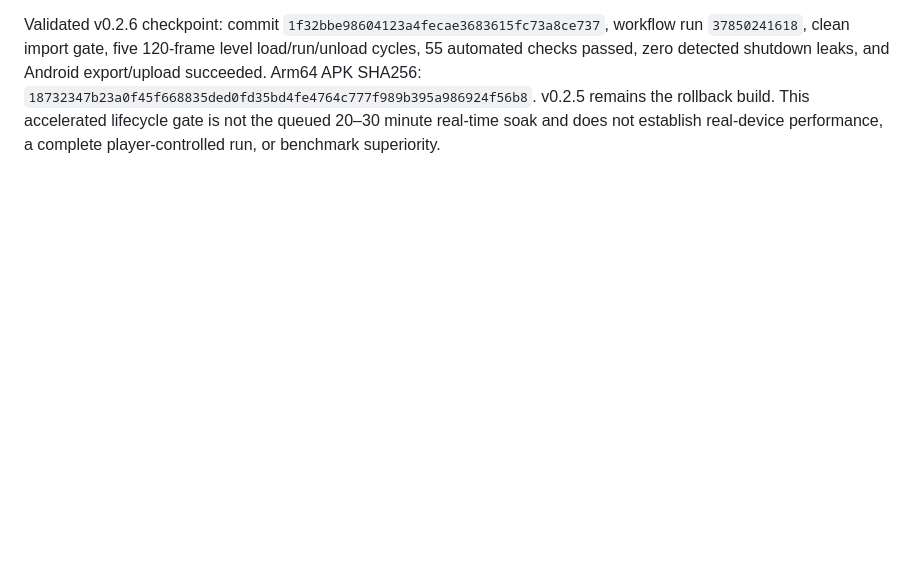
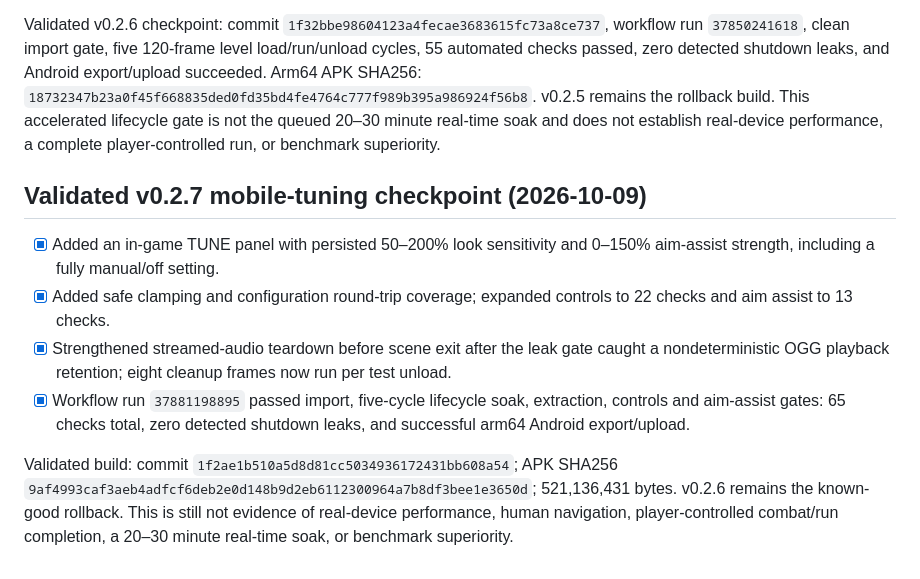
Before and after one commit to lokeshpuri9779-alt/media-utils, a Markdown page: PULSEFALL_MOBILE_IMPLEMENTATION_QUEUE.md, the part around one of its changes. Rendered like a GitHub page; blank space fills up the shorter version.

Commit message:
docs(pulsefall): record v0.2.7 control tuning gate [skip ci]

```diff
--- a/PULSEFALL_MOBILE_IMPLEMENTATION_QUEUE.md
+++ b/PULSEFALL_MOBILE_IMPLEMENTATION_QUEUE.md
@@ -174,3 +174,13 @@ Market-scale KPIs such as total downloads, revenue, DAU and rankings cannot be g
 - [x] Eliminate the headless shutdown leak: explicit streamed-audio release plus graceful fixture teardown removed four retained OGG objects and two resources. CI now fails on ObjectDB, resource or RID leakage.
 
 Validated v0.2.6 checkpoint: commit `1f32bbe98604123a4fecae3683615fc73a8ce737`, workflow run `37850241618`, clean import gate, five 120-frame level load/run/unload cycles, 55 automated checks passed, zero detected shutdown leaks, and Android export/upload succeeded. Arm64 APK SHA256: `18732347b23a0f45f668835ded0fd35bd4fe4764c777f989b395a986924f56b8`. v0.2.5 remains the rollback build. This accelerated lifecycle gate is not the queued 20–30 minute real-time soak and does not establish real-device performance, a complete player-controlled run, or benchmark superiority.
+
+
+## Validated v0.2.7 mobile-tuning checkpoint (2026-10-09)
+
+- [x] Added an in-game TUNE panel with persisted 50–200% look sensitivity and 0–150% aim-assist strength, including a fully manual/off setting.
+- [x] Added safe clamping and configuration round-trip coverage; expanded controls to 22 checks and aim assist to 13 checks.
+- [x] Strengthened streamed-audio teardown before scene exit after the leak gate caught a nondeterministic OGG playback retention; eight cleanup frames now run per test unload.
+- [x] Workflow run `37881198895` passed import, five-cycle lifecycle soak, extraction, controls and aim-assist gates: 65 checks total, zero detected shutdown leaks, and successful arm64 Android export/upload.
+
+Validated build: commit `1f2ae1b510a5d8d81cc5034936172431bb608a54`; APK SHA256 `9af4993caf3aeb4adfcf6deb2e0d148b9d2eb6112300964a7b8df3bee1e3650d`; 521,136,431 bytes. v0.2.6 remains the known-good rollback. This is still not evidence of real-device performance, human navigation, player-controlled combat/run completion, a 20–30 minute real-time soak, or benchmark superiority.
```
Also changed, not shown: other parts of PULSEFALL_MOBILE_IMPLEMENTATION_QUEUE.md (+2 -2 lines).
